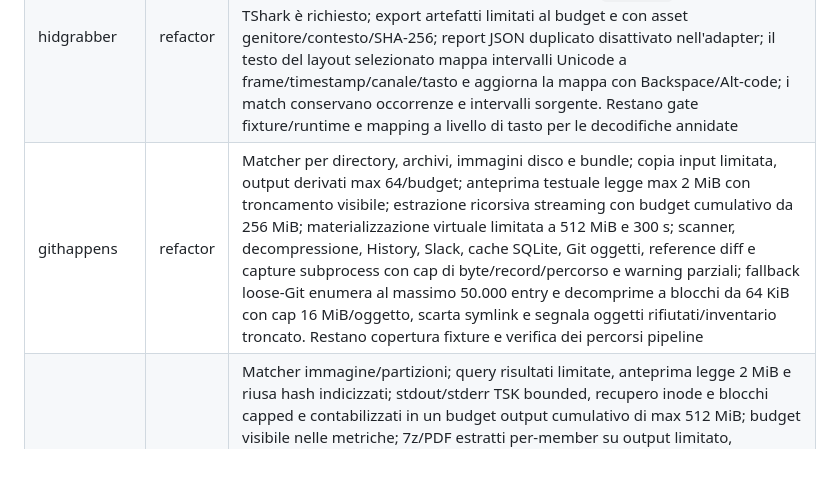
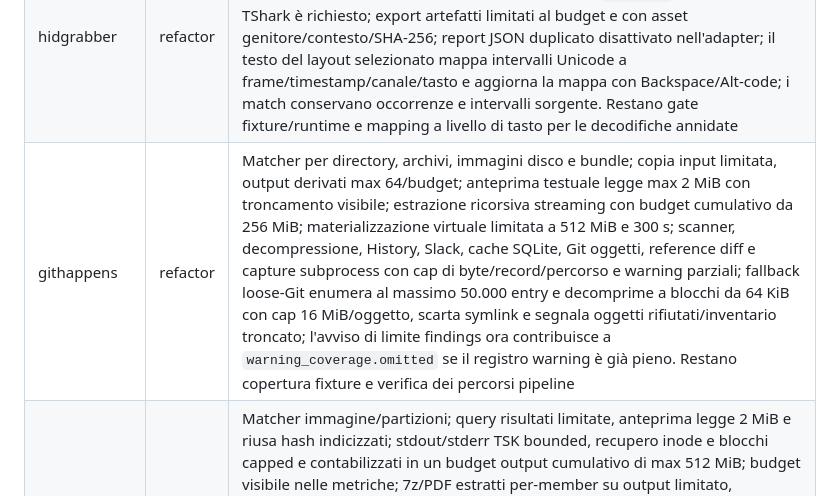
Before and after one commit to Nom4dx/Flag-Furious, a Markdown page: docs/PLUGIN_REFACTOR_PROGRAM.md, the part around the change. GitHub-like rendering; blank space fills up the shorter version.

Commit message:
Document GitHappens coverage accounting

```diff
--- a/docs/PLUGIN_REFACTOR_PROGRAM.md
+++ b/docs/PLUGIN_REFACTOR_PROGRAM.md
@@ -78,7 +78,7 @@ nascodono aggiornando attese senza spiegazione.
 | text-inspector | refactor | Preview max 16 KiB con decoder BOM UTF-8/16/32, serializzazione inline progressiva, conteggi/hash su max 64 MiB e copertura parziale; tabelle di righe e offset assoluti byte max 200 con stato parziale visibile se le righe restanti sono omesse o il testo riga è abbreviato; inventario Unicode invisibile/control sull'anteprima max 100; offset Unicode omessi con sequenze invalide |
 | pic-up | refactor | Matcher richiede firme PCAP/PCAPNG, immagini o archivi (WebP distinta da WAV/AVI RIFF); estensione/MIME da soli non selezionano; scanner TShark/capinfos/file bounded per output e timeout, massimo 100.000 righe/query; output TShark totale max 64 MiB per analisi, contabilizzato nelle metriche; export inventariati/hashati entro 10.000 file/64 MiB e scan contenuti export entro budget; artefatti da comandi interrotti marcati incompleti/esclusi, ogni diagnostica rende `partial`; artefatti collegati alla fonte registrata dal parser e all'asset genitore; budget globali legacy ripristinati in `finally` e protetti da lock per evitare leakage/race tra analisi. Restano limiti globali delle liste/stream derivati e fixture |
 | hidgrabber | refactor | Wrapper inoltra tutti i prefissi e propaga candidate; deduplica per frame, bus, dispositivo, endpoint e transfer type; TShark limitato per tempo/byte/righe e terminato per gruppo processo; hash core riusato; `capinfos` opzionale mentre TShark è richiesto; export artefatti limitati al budget e con asset genitore/contesto/SHA-256; report JSON duplicato disattivato nell'adapter; il testo del layout selezionato mappa intervalli Unicode a frame/timestamp/canale/tasto e aggiorna la mappa con Backspace/Alt-code; i match conservano occorrenze e intervalli sorgente. Restano gate fixture/runtime e mapping a livello di tasto per le decodifiche annidate |
-| githappens | refactor | Matcher per directory, archivi, immagini disco e bundle; copia input limitata, output derivati max 64/budget; anteprima testuale legge max 2 MiB con troncamento visibile; estrazione ricorsiva streaming con budget cumulativo da 256 MiB; materializzazione virtuale limitata a 512 MiB e 300 s; scanner, decompressione, History, Slack, cache SQLite, Git oggetti, reference diff e capture subprocess con cap di byte/record/percorso e warning parziali; fallback loose-Git enumera al massimo 50.000 entry e decomprime a blocchi da 64 KiB con cap 16 MiB/oggetto, scarta symlink e segnala oggetti rifiutati/inventario troncato. Restano copertura fixture e verifica dei percorsi pipeline |
+| githappens | refactor | Matcher per directory, archivi, immagini disco e bundle; copia input limitata, output derivati max 64/budget; anteprima testuale legge max 2 MiB con troncamento visibile; estrazione ricorsiva streaming con budget cumulativo da 256 MiB; materializzazione virtuale limitata a 512 MiB e 300 s; scanner, decompressione, History, Slack, cache SQLite, Git oggetti, reference diff e capture subprocess con cap di byte/record/percorso e warning parziali; fallback loose-Git enumera al massimo 50.000 entry e decomprime a blocchi da 64 KiB con cap 16 MiB/oggetto, scarta symlink e segnala oggetti rifiutati/inventario troncato; l'avviso di limite findings ora contribuisce a `warning_coverage.omitted` se il registro warning è già pieno. Restano copertura fixture e verifica dei percorsi pipeline |
 | ext4atto | refactor | Matcher immagine/partizioni; query risultati limitate, anteprima legge 2 MiB e riusa hash indicizzati; stdout/stderr TSK bounded, recupero inode e blocchi capped e contabilizzati in un budget output cumulativo di max 512 MiB; budget visibile nelle metriche; 7z/PDF estratti per-member su output limitato, espansione ricorsiva con timeout globale; scansione flag artefatti a blocchi da 1 MiB, max 64 MiB/10.000 finding, copertura e warning `partial` registrati nell'artefatto/report; export ZIP su spool e cap 64 MiB/50.000 entry, symlink esclusi, superamento restituisce HTTP 413; artefatti legati all'asset genitore e al percorso filesystem/offset assoluto quando noto; log esposti dal plugin limitati agli ultimi 1.000 record e campi raw_output a 4.096 caratteri con omissioni visibili; endpoint log paginato con total; MIME `file` bounded; immagini virtuali dirette o compresse formattate tramite `qemu-img info`, formato QEMU verificato, backing file rifiutati e output convertito limitato; RAW gzip/xz/zstd e segmenti limitati; E01 con ewfexport; rimosso il `chmod` sull'input raw. Fixture/runtime ancora aperti |
 | binary-static-analysis | refactor | Warning di coverage; entropy/string limits e input parziale espliciti; YARA limitato a prefisso 64 MiB e disassembly max 20.000 istruzioni; tool runner ora drena output a flusso con cap runtime/byte e troncamenti rendono partial |
 | document-metadata-forensics | refactor | Matcher allineato; source size separata dalla vista; hash dell'intero input distinto dall'hash del prefisso osservato; parser ZIP/OOXML preflight max 4 MiB/20.000 voci, inventario max 5.000 e decompressione a flusso max 16 MiB/membro e 64 MiB totali; regex custom con timeout, cap testo e contesto configurato |
```
